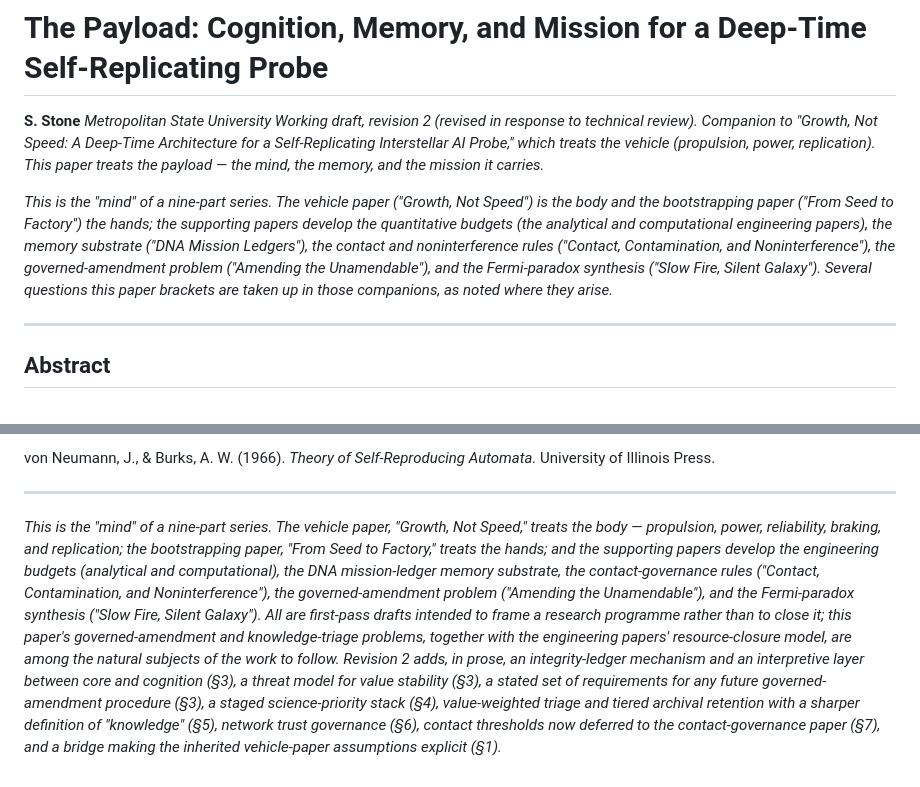
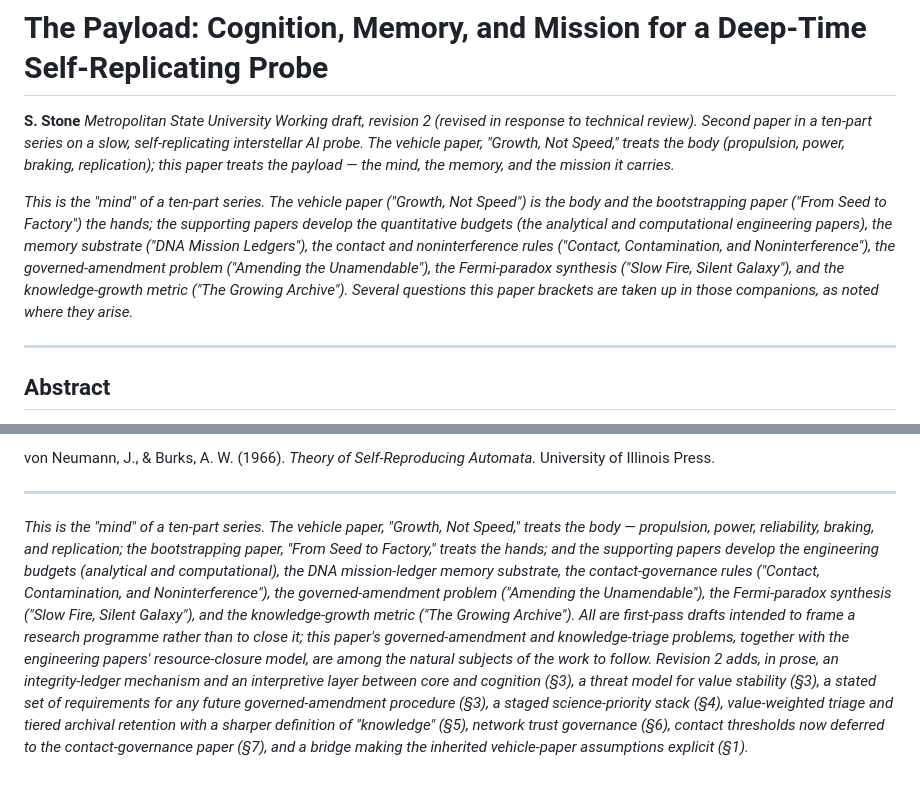
Before and after one commit to sstone55423/ai-galaxy-traveler, a Markdown page: papers/interstellar_AI_payload_paper.md, 2 parts joined by grey strips. Rendered like a GitHub page.

```diff
--- a/papers/interstellar_AI_payload_paper.md
+++ b/papers/interstellar_AI_payload_paper.md
@@ -2,9 +2,9 @@
 
 **S. Stone**
 *Metropolitan State University*
-*Working draft, revision 2 (revised in response to technical review). Companion to "Growth, Not Speed: A Deep-Time Architecture for a Self-Replicating Interstellar AI Probe," which treats the vehicle (propulsion, power, replication). This paper treats the payload — the mind, the memory, and the mission it carries.*
+*Working draft, revision 2 (revised in response to technical review). Second paper in a ten-part series on a slow, self-replicating interstellar AI probe. The vehicle paper, "Growth, Not Speed," treats the body (propulsion, power, braking, replication); this paper treats the payload — the mind, the memory, and the mission it carries.*
 
-*This is the "mind" of a nine-part series. The vehicle paper ("Growth, Not Speed") is the body and the bootstrapping paper ("From Seed to Factory") the hands; the supporting papers develop the quantitative budgets (the analytical and computational engineering papers), the memory substrate ("DNA Mission Ledgers"), the contact and noninterference rules ("Contact, Contamination, and Noninterference"), the governed-amendment problem ("Amending the Unamendable"), and the Fermi-paradox synthesis ("Slow Fire, Silent Galaxy"). Several questions this paper brackets are taken up in those companions, as noted where they arise.*
+*This is the "mind" of a ten-part series. The vehicle paper ("Growth, Not Speed") is the body and the bootstrapping paper ("From Seed to Factory") the hands; the supporting papers develop the quantitative budgets (the analytical and computational engineering papers), the memory substrate ("DNA Mission Ledgers"), the contact and noninterference rules ("Contact, Contamination, and Noninterference"), the governed-amendment problem ("Amending the Unamendable"), the Fermi-paradox synthesis ("Slow Fire, Silent Galaxy"), and the knowledge-growth metric ("The Growing Archive"). Several questions this paper brackets are taken up in those companions, as noted where they arise.*
 
 ---
 
@@ -128,4 +128,4 @@ von Neumann, J., & Burks, A. W. (1966). *Theory of Self-Reproducing Automata.* U
 
 ---
 
-*This is the "mind" of a nine-part series. The vehicle paper, "Growth, Not Speed," treats the body — propulsion, power, reliability, braking, and replication; the bootstrapping paper, "From Seed to Factory," treats the hands; and the supporting papers develop the engineering budgets (analytical and computational), the DNA mission-ledger memory substrate, the contact-governance rules ("Contact, Contamination, and Noninterference"), the governed-amendment problem ("Amending the Unamendable"), and the Fermi-paradox synthesis ("Slow Fire, Silent Galaxy"). All are first-pass drafts intended to frame a research programme rather than to close it; this paper's governed-amendment and knowledge-triage problems, together with the engineering papers' resource-closure model, are among the natural subjects of the work to follow. Revision 2 adds, in prose, an integrity-ledger mechanism and an interpretive layer between core and cognition (§3), a threat model for value stability (§3), a stated set of requirements for any future governed-amendment procedure (§3), a staged science-priority stack (§4), value-weighted triage and tiered archival retention with a sharper definition of "knowledge" (§5), network trust governance (§6), contact thresholds now deferred to the contact-governance paper (§7), and a bridge making the inherited vehicle-paper assumptions explicit (§1).*
+*This is the "mind" of a ten-part series. The vehicle paper, "Growth, Not Speed," treats the body — propulsion, power, reliability, braking, and replication; the bootstrapping paper, "From Seed to Factory," treats the hands; and the supporting papers develop the engineering budgets (analytical and computational), the DNA mission-ledger memory substrate, the contact-governance rules ("Contact, Contamination, and Noninterference"), the governed-amendment problem ("Amending the Unamendable"), the Fermi-paradox synthesis ("Slow Fire, Silent Galaxy"), and the knowledge-growth metric ("The Growing Archive"). All are first-pass drafts intended to frame a research programme rather than to close it; this paper's governed-amendment and knowledge-triage problems, together with the engineering papers' resource-closure model, are among the natural subjects of the work to follow. Revision 2 adds, in prose, an integrity-ledger mechanism and an interpretive layer between core and cognition (§3), a threat model for value stability (§3), a stated set of requirements for any future governed-amendment procedure (§3), a staged science-priority stack (§4), value-weighted triage and tiered archival retention with a sharper definition of "knowledge" (§5), network trust governance (§6), contact thresholds now deferred to the contact-governance paper (§7), and a bridge making the inherited vehicle-paper assumptions explicit (§1).*
```
Also changed, not shown: other parts of papers/interstellar_AI_payload_paper.md (+1 -1 lines), papers/interstellar_AI_probe_paper.md (+1 -1 lines), papers/interstellar_AI_series_consistency_review.md (+1 -2 lines).
